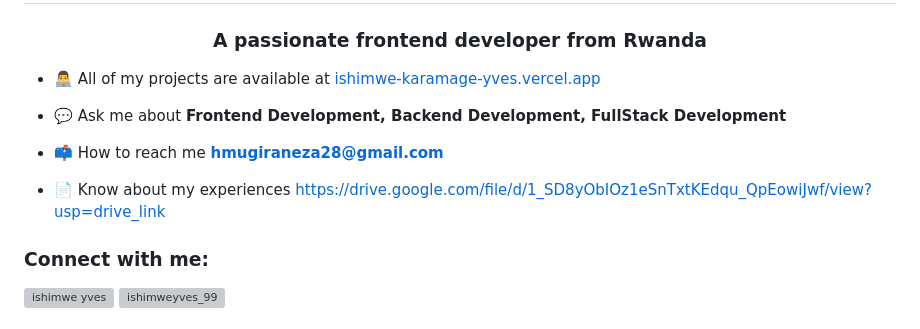
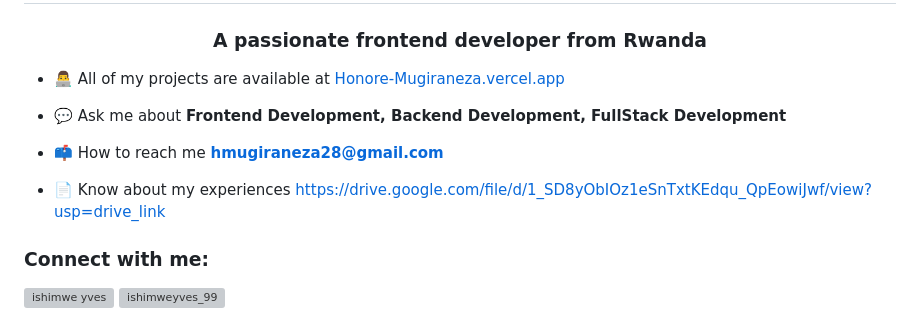
Before and after one commit to Honore083/My-portfolio, a Markdown page: README.md, the part around the change. Rendered like a GitHub page; grey boxes are pictures that could not be loaded.

```diff
--- a/README.md
+++ b/README.md
@@ -1,13 +1,13 @@
 <h1 align="center">Hi 👋, I'm Honore Mugiraneza</h1>
 <h3 align="center">A passionate frontend developer from Rwanda</h3>
 
-- 👨‍💻 All of my projects are available at [ishimwe-karamage-yves.vercel.app](ishimwe-karamage-yves.vercel.app)
+- 👨‍💻 All of my projects are available at [Honore-Mugiraneza.vercel.app]((https://myamazingportfolio-smoky.vercel.app/))
 
 - 💬 Ask me about **Frontend Development, Backend Development, FullStack Development**
 
 - 📫 How to reach me **hmugiraneza28@gmail.com**
 
-- 📄 Know about my experiences [https://drive.google.com/file/d/1_SD8yObIOz1eSnTxtKEdqu_QpEowiJwf/view?usp=drive_link](https://drive.google.com/file/d/1_SD8yObIOz1eSnTxtKEdqu_QpEowiJwf/view?usp=drive_link)
+- 📄 Know about my experiences [https://drive.google.com/file/d/1_SD8yObIOz1eSnTxtKEdqu_QpEowiJwf/view?usp=drive_link]((https://drive.google.com/file/d/1JzzORQfiy-y8l_lKZE-63Kt2u9MhCx_5/view?usp=sharing))
 
 <h3 align="left">Connect with me:</h3>
 <p align="left">
```
